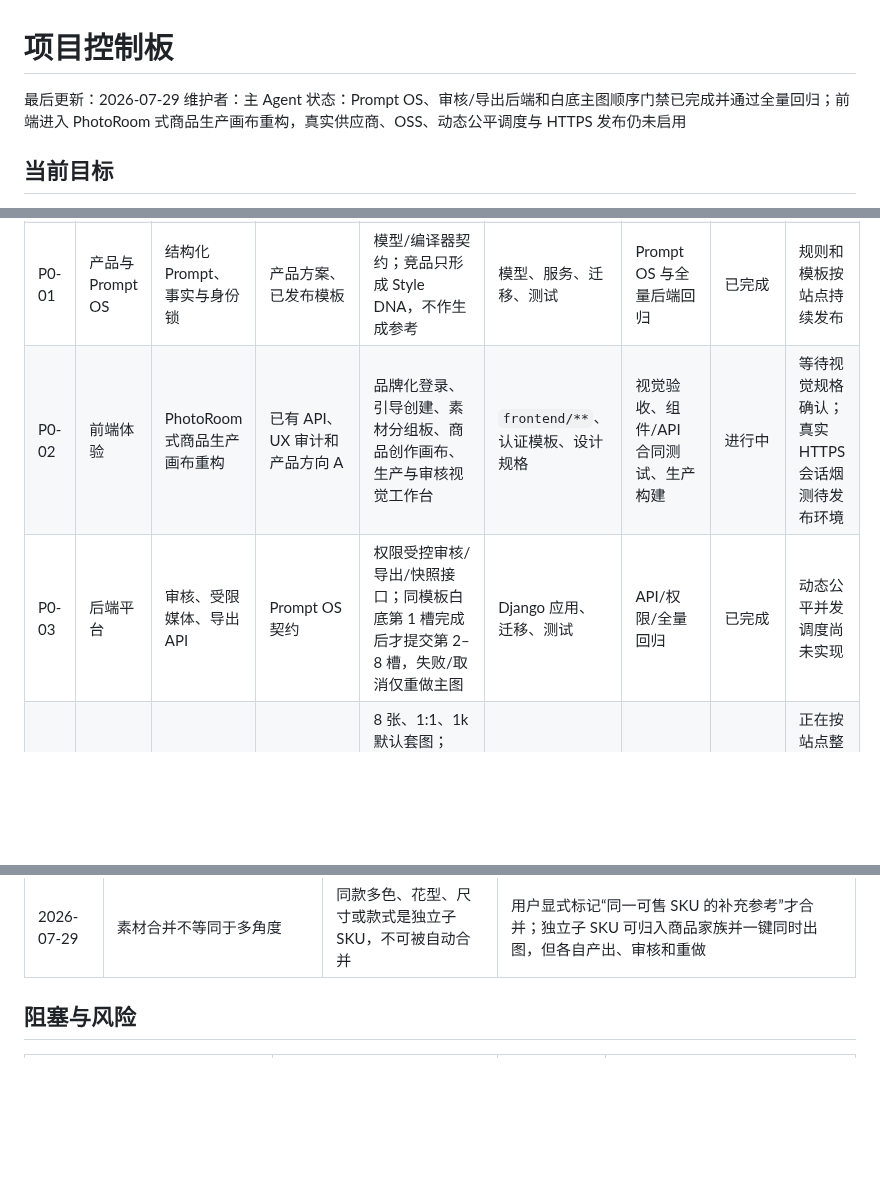
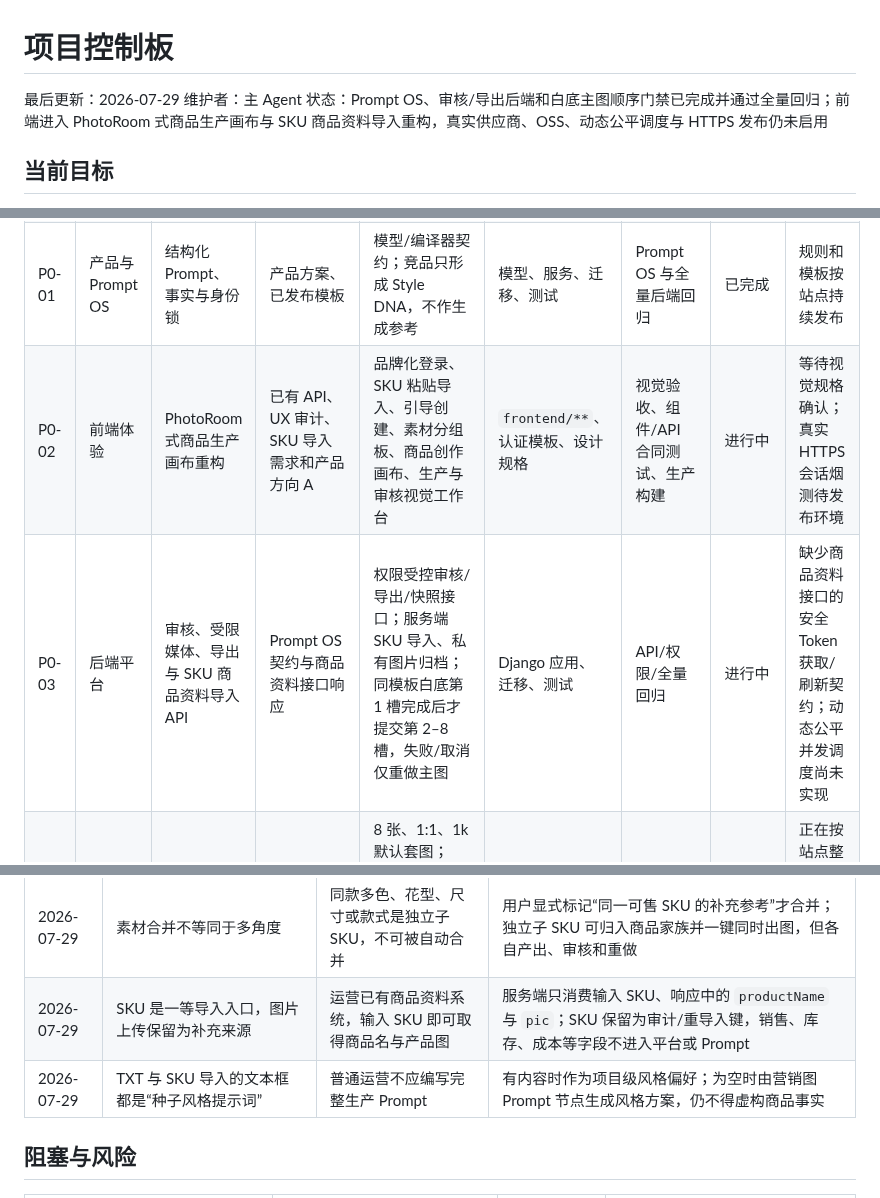
Before and after one commit to yuanZhang7777777/picturesGeneratePlatform, a Markdown page: docs/project/STATUS.md, 3 parts joined by grey strips. GitHub-like rendering; blank space fills up the shorter version.

Commit message:
docs: add SKU import product source

```diff
--- a/docs/project/STATUS.md
+++ b/docs/project/STATUS.md
@@ -2,7 +2,7 @@
 
 最后更新：2026-07-29
 维护者：主 Agent
-状态：Prompt OS、审核/导出后端和白底主图顺序门禁已完成并通过全量回归；前端进入 PhotoRoom 式商品生产画布重构，真实供应商、OSS、动态公平调度与 HTTPS 发布仍未启用
+状态：Prompt OS、审核/导出后端和白底主图顺序门禁已完成并通过全量回归；前端进入 PhotoRoom 式商品生产画布与 SKU 商品资料导入重构，真实供应商、OSS、动态公平调度与 HTTPS 发布仍未启用
 
 ## 当前目标
 
@@ -28,8 +28,8 @@
 | C0-03 | 主 Agent | 建立主 Agent 项目治理 | 产品方向 | 角色、交接和签核规则 | `CLAUDE.md`、本控制板 | 规则与软链核对 | 已完成 | 无 |
 | C0-04 | 主 Agent | 确认前端技术栈 | 交互/性能目标 | React + TypeScript + Vite、TanStack Query、dnd-kit 与同源 Django API | 前端架构文档 | 架构审阅 | 已完成 | 无 |
 | P0-01 | 产品与 Prompt OS | 结构化 Prompt、事实与身份锁 | 产品方案、已发布模板 | 模型/编译器契约；竞品只形成 Style DNA，不作生成参考 | 模型、服务、迁移、测试 | Prompt OS 与全量后端回归 | 已完成 | 规则和模板按站点持续发布 |
-| P0-02 | 前端体验 | PhotoRoom 式商品生产画布重构 | 已有 API、UX 审计和产品方向 A | 品牌化登录、引导创建、素材分组板、商品创作画布、生产与审核视觉工作台 | `frontend/**`、认证模板、设计规格 | 视觉验收、组件/API 合同测试、生产构建 | 进行中 | 等待视觉规格确认；真实 HTTPS 会话烟测待发布环境 |
-| P0-03 | 后端平台 | 审核、受限媒体、导出 API | Prompt OS 契约 | 权限受控审核/导出/快照接口；同模板白底第 1 槽完成后才提交第 2–8 槽，失败/取消仅重做主图 | Django 应用、迁移、测试 | API/权限/全量回归 | 已完成 | 动态公平并发调度尚未实现 |
+| P0-02 | 前端体验 | PhotoRoom 式商品生产画布重构 | 已有 API、UX 审计、SKU 导入需求和产品方向 A | 品牌化登录、SKU 粘贴导入、引导创建、素材分组板、商品创作画布、生产与审核视觉工作台 | `frontend/**`、认证模板、设计规格 | 视觉验收、组件/API 合同测试、生产构建 | 进行中 | 等待视觉规格确认；真实 HTTPS 会话烟测待发布环境 |
+| P0-03 | 后端平台 | 审核、受限媒体、导出与 SKU 商品资料导入 API | Prompt OS 契约与商品资料接口响应 | 权限受控审核/导出/快照接口；服务端 SKU 导入、私有图片归档；同模板白底第 1 槽完成后才提交第 2–8 槽，失败/取消仅重做主图 | Django 应用、迁移、测试 | API/权限/全量回归 | 进行中 | 缺少商品资料接口的安全 Token 获取/刷新契约；动态公平并发调度尚未实现 |
 | P0-04 | 平台规则/合规 | 独立 `template-seed` 规则/模板种子 | 官方来源、站点范围和管理员发布标准 | 8 张、1:1、1k 默认套图；Shopee/TikTok 种子与来源登记册；TikTok 主图和带文字辅助图分槽审核 | 规则文档、种子数据 | 来源/版本人工复核 | 进行中 | 正在按站点整理官方规则，发布仅限管理员刘学城 |
 | P0-05 | QA/发布 | 假模式发布门禁与运维收口 | Compose、Caddy、现有测试 | 同源静态部署、运行手册、验证证据 | `docker/**`、Compose、环境模板、运行文档 | Compose 静态解析、文档命令复核 | 待 Docker 验证 | 本机 Docker CLI 不可用 |
 
@@ -52,6 +52,8 @@
 | 2026-07-29 | 竞品版式结构可作为 Style DNA 借鉴 | 满足同等商业视觉策略需求 | 可复用画面层级、版式、色彩、光线和场景密度；不得上传竞品图给供应商或复制商标、包装、人物、原文案及逐像素页面 |
 | 2026-07-29 | 前端采用 A：PhotoRoom 式商品生产画布 | 当前功能页缺乏商品视觉、创作重心与品牌化登录首印象 | 新用户默认进入文件夹上传创建；有进行中项目的用户默认进入生产总览。先重做认证入口、引导创建、SKU 分组板和商品创作台；不引入大型 UI 套件 |
 | 2026-07-29 | 素材合并不等同于多角度 | 同款多色、花型、尺寸或款式是独立子 SKU，不可被自动合并 | 用户显式标记“同一可售 SKU 的补充参考”才合并；独立子 SKU 可归入商品家族并一键同时出图，但各自产出、审核和重做 |
+| 2026-07-29 | SKU 是一等导入入口，图片上传保留为补充来源 | 运营已有商品资料系统，输入 SKU 即可取得商品名与产品图 | 服务端只消费输入 SKU、响应中的 `productName` 与 `pic`；SKU 保留为审计/重导入键，销售、库存、成本等字段不进入平台或 Prompt |
+| 2026-07-29 | TXT 与 SKU 导入的文本框都是“种子风格提示词” | 普通运营不应编写完整生产 Prompt | 有内容时作为项目级风格偏好；为空时由营销图 Prompt 节点生成风格方案，仍不得虚构商品事实 |
 
 ## 阻塞与风险
 
```
